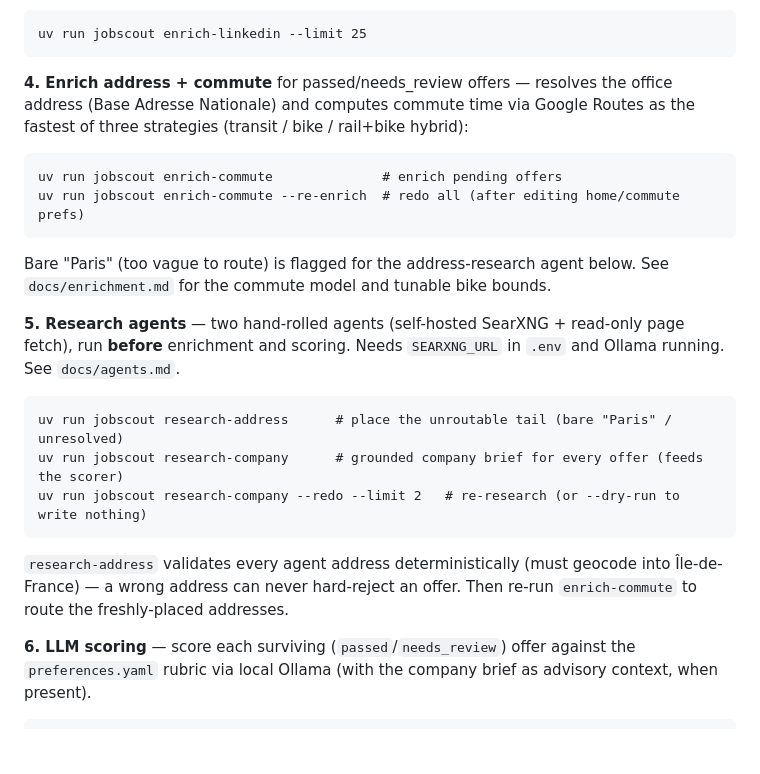
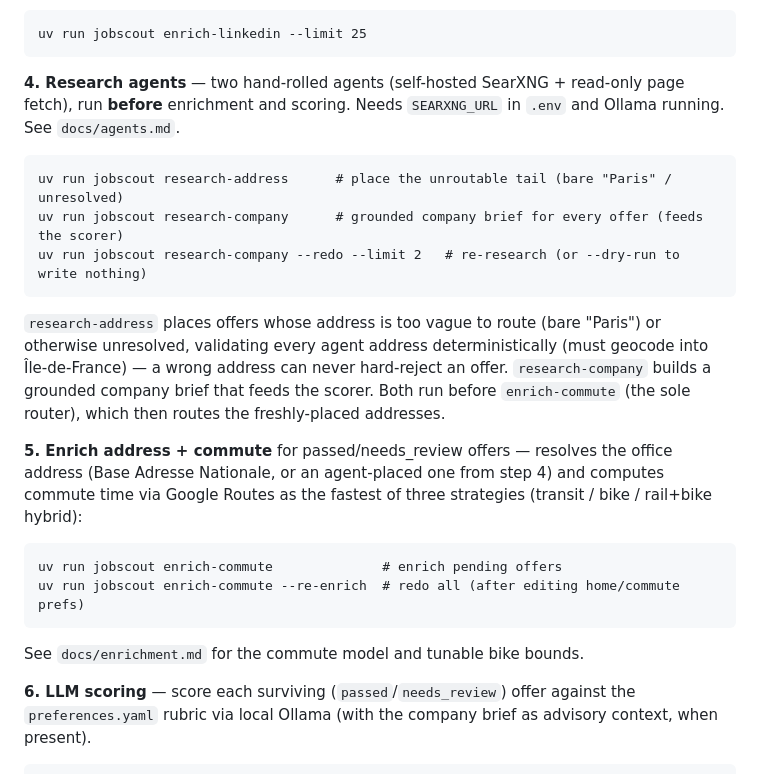
Before and after one commit to smootise/job-hunting-agent, a Markdown page: README.md, the part around the change. GitHub-like rendering; blank space fills up the shorter version.

Commit message:
docs(readme): order research agents before enrich-commute
The usage steps had enrich-commute (4) before the research agents (5), which
contradicted the actual pipeline order and the prose ("run before enrichment",
"then re-run enrich-commute"). research-address places the vague/unresolved tail
and enrich-commute is the sole router, so the correct sequence is research →
enrich-commute → score. Reordered to 4. research agents, 5. enrich-commute, and
reconciled the cross-references (no more "re-run enrich-commute after").

Co-Authored-By: Claude Opus 4.8 <noreply@anthropic.com>
Claude-Session: https://claude.ai/code/session_01YYpZHD7fstkZ7djp61P5Uw

````diff
--- a/README.md
+++ b/README.md
@@ -92,19 +92,7 @@ alert emails carry no description). Rate-limited, cached, auto re-filters:
 uv run jobscout enrich-linkedin --limit 25
 ```
 
-**4. Enrich address + commute** for passed/needs_review offers — resolves the
-office address (Base Adresse Nationale) and computes commute time via Google
-Routes as the fastest of three strategies (transit / bike / rail+bike hybrid):
-
-```
-uv run jobscout enrich-commute              # enrich pending offers
-uv run jobscout enrich-commute --re-enrich  # redo all (after editing home/commute prefs)
-```
-
-Bare "Paris" (too vague to route) is flagged for the address-research agent below.
-See `docs/enrichment.md` for the commute model and tunable bike bounds.
-
-**5. Research agents** — two hand-rolled agents (self-hosted SearXNG +
+**4. Research agents** — two hand-rolled agents (self-hosted SearXNG +
 read-only page fetch), run **before** enrichment and scoring. Needs `SEARXNG_URL`
 in `.env` and Ollama running. See `docs/agents.md`.
 
@@ -114,9 +102,24 @@ uv run jobscout research-company      # grounded company brief for every offer (
 uv run jobscout research-company --redo --limit 2   # re-research (or --dry-run to write nothing)
 ```
 
-`research-address` validates every agent address deterministically (must geocode
-into Île-de-France) — a wrong address can never hard-reject an offer. Then re-run
-`enrich-commute` to route the freshly-placed addresses.
+`research-address` places offers whose address is too vague to route (bare
+"Paris") or otherwise unresolved, validating every agent address deterministically
+(must geocode into Île-de-France) — a wrong address can never hard-reject an
+offer. `research-company` builds a grounded company brief that feeds the scorer.
+Both run before `enrich-commute` (the sole router), which then routes the
+freshly-placed addresses.
+
+**5. Enrich address + commute** for passed/needs_review offers — resolves the
+office address (Base Adresse Nationale, or an agent-placed one from step 4) and
+computes commute time via Google Routes as the fastest of three strategies
+(transit / bike / rail+bike hybrid):
+
+```
+uv run jobscout enrich-commute              # enrich pending offers
+uv run jobscout enrich-commute --re-enrich  # redo all (after editing home/commute prefs)
+```
+
+See `docs/enrichment.md` for the commute model and tunable bike bounds.
 
 **6. LLM scoring** — score each surviving (`passed`/`needs_review`) offer against
 the `preferences.yaml` rubric via local Ollama (with the company brief as
````
